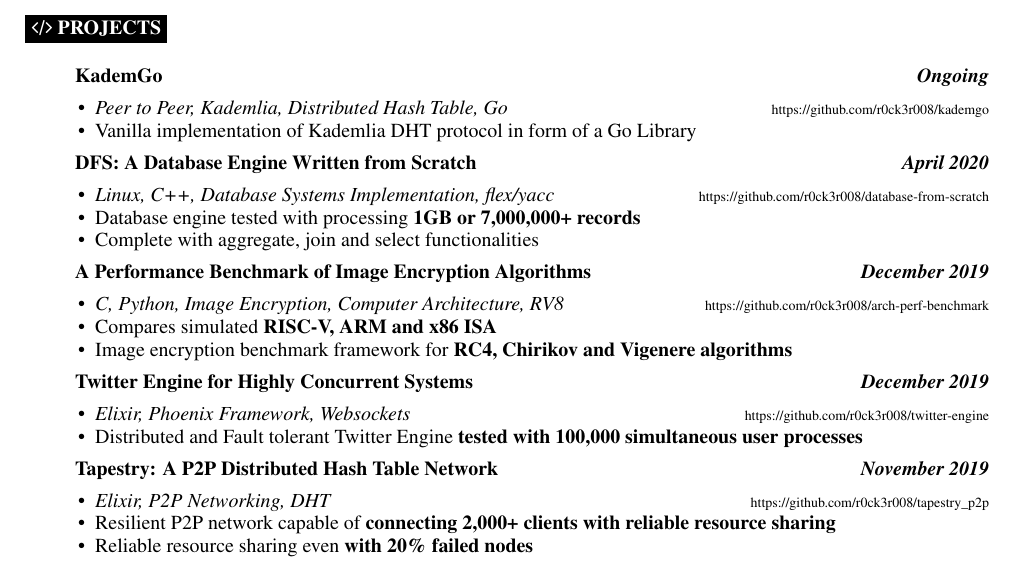
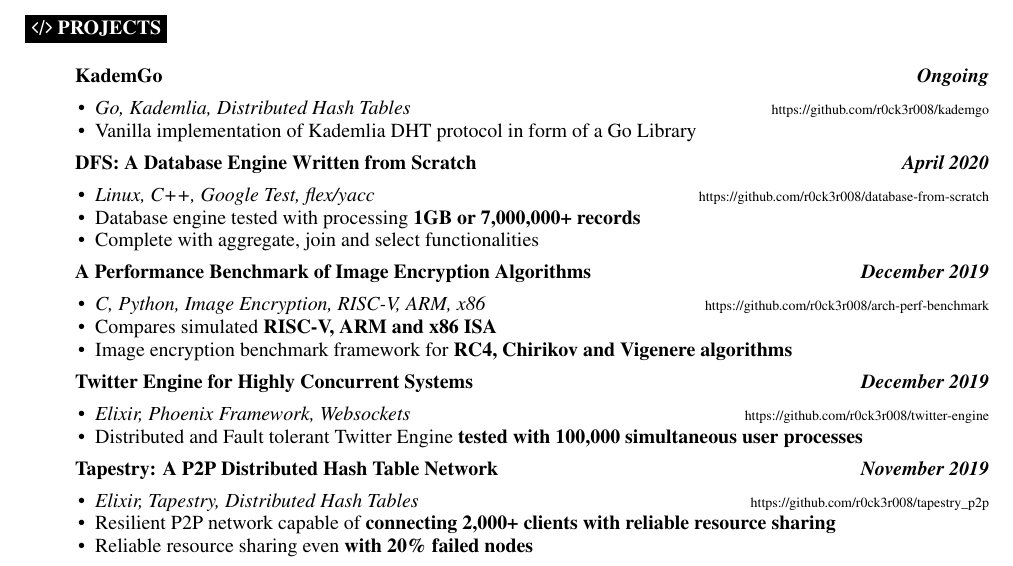
Before and after one commit to r0ck3r008/Resume, a LaTeX CV (Resume.tex): part of the page, cut so that both start at the same text. Compiled offline with pdfLaTeX.

Commit message:
Update skills in projects section

```diff
--- a/Resume.tex
+++ b/Resume.tex
@@ -106,14 +106,14 @@
 	\item[]\textbf{KademGo \hfill \textit{Ongoing}}
 		\begin{itemize}[leftmargin=*]
 			\setlength\itemsep{-0.25em}
-			\item[\textbullet]\textit{Peer to Peer, Kademlia, Distributed Hash Table, Go} \hfill \href{https://github.com/r0ck3r008/kademgo}{{\scriptsize https://github.com/r0ck3r008/kademgo}}
+			\item[\textbullet]\textit{Go, Kademlia, Distributed Hash Tables} \hfill \href{https://github.com/r0ck3r008/kademgo}{{\scriptsize https://github.com/r0ck3r008/kademgo}}
 			\item[\textbullet]Vanilla implementation of Kademlia DHT protocol in form of a Go Library
 		\end{itemize}
 
 	\item[]\textbf{DFS: A Database Engine Written from Scratch \hfill \textit{April 2020}}
 		\begin{itemize}[leftmargin=*]
 			\setlength\itemsep{-0.25em}
-			\item[\textbullet]\textit{Linux, C++, Database Systems Implementation, flex/yacc} \hfill \href{https://github.com/r0ck3r008/database-from-scratch}{{\scriptsize https://github.com/r0ck3r008/database-from-scratch}}
+			\item[\textbullet]\textit{Linux, C++, Google Test, flex/yacc} \hfill \href{https://github.com/r0ck3r008/database-from-scratch}{{\scriptsize https://github.com/r0ck3r008/database-from-scratch}}
 			\item[\textbullet]Database engine tested with processing \textbf{1GB or 7,000,000+ records}
 			\item[\textbullet]Complete with aggregate, join and select functionalities
 		\end{itemize}
@@ -121,7 +121,7 @@
 	\item[]\textbf{A Performance Benchmark of Image Encryption Algorithms \hfill \textit{December 2019}}
 		\begin{itemize}[leftmargin=*]
 			\setlength\itemsep{-0.25em}
-			\item[\textbullet]\textit{C, Python, Image Encryption, Computer Architecture, RV8} \hfill \href{https://github.com/r0ck3r008/arch-perf-benchmark}{{\scriptsize https://github.com/r0ck3r008/arch-perf-benchmark}}
+			\item[\textbullet]\textit{C, Python, Image Encryption, RISC-V, ARM, x86} \hfill \href{https://github.com/r0ck3r008/arch-perf-benchmark}{{\scriptsize https://github.com/r0ck3r008/arch-perf-benchmark}}
 			\item[\textbullet]Compares simulated \textbf{RISC-V, ARM and x86 ISA}
 			\item[\textbullet]Image encryption benchmark framework for \textbf{RC4, Chirikov and Vigenere algorithms}
 		\end{itemize}
@@ -136,7 +136,7 @@
 	\item[]\textbf{Tapestry: A P2P Distributed Hash Table Network \hfill \textit{November 2019}}
 		\begin{itemize}[leftmargin=*]
 			\setlength\itemsep{-0.25em}
-			\item[\textbullet]\textit{Elixir, P2P Networking, DHT} \hfill \href{https://github.com/r0ck3r008/tapestry\_p2p}{{\scriptsize https://github.com/r0ck3r008/tapestry\_p2p}}
+			\item[\textbullet]\textit{Elixir, Tapestry, Distributed Hash Tables} \hfill \href{https://github.com/r0ck3r008/tapestry\_p2p}{{\scriptsize https://github.com/r0ck3r008/tapestry\_p2p}}
 			\item[\textbullet]Resilient P2P network capable of \textbf{connecting 2,000+ clients with reliable resource sharing}
 			\item[\textbullet]Reliable resource sharing even \textbf{with 20\% failed nodes}
 		\end{itemize}
```
